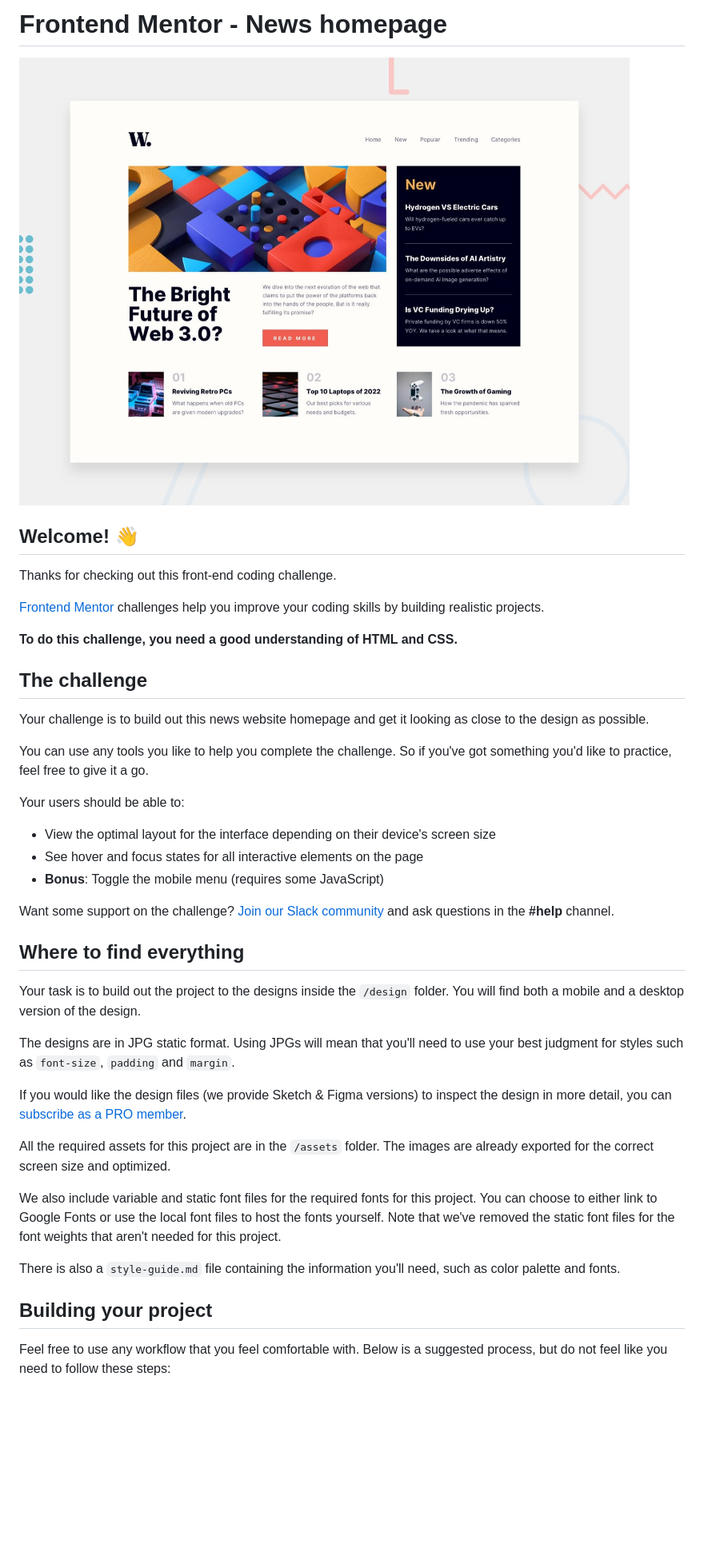
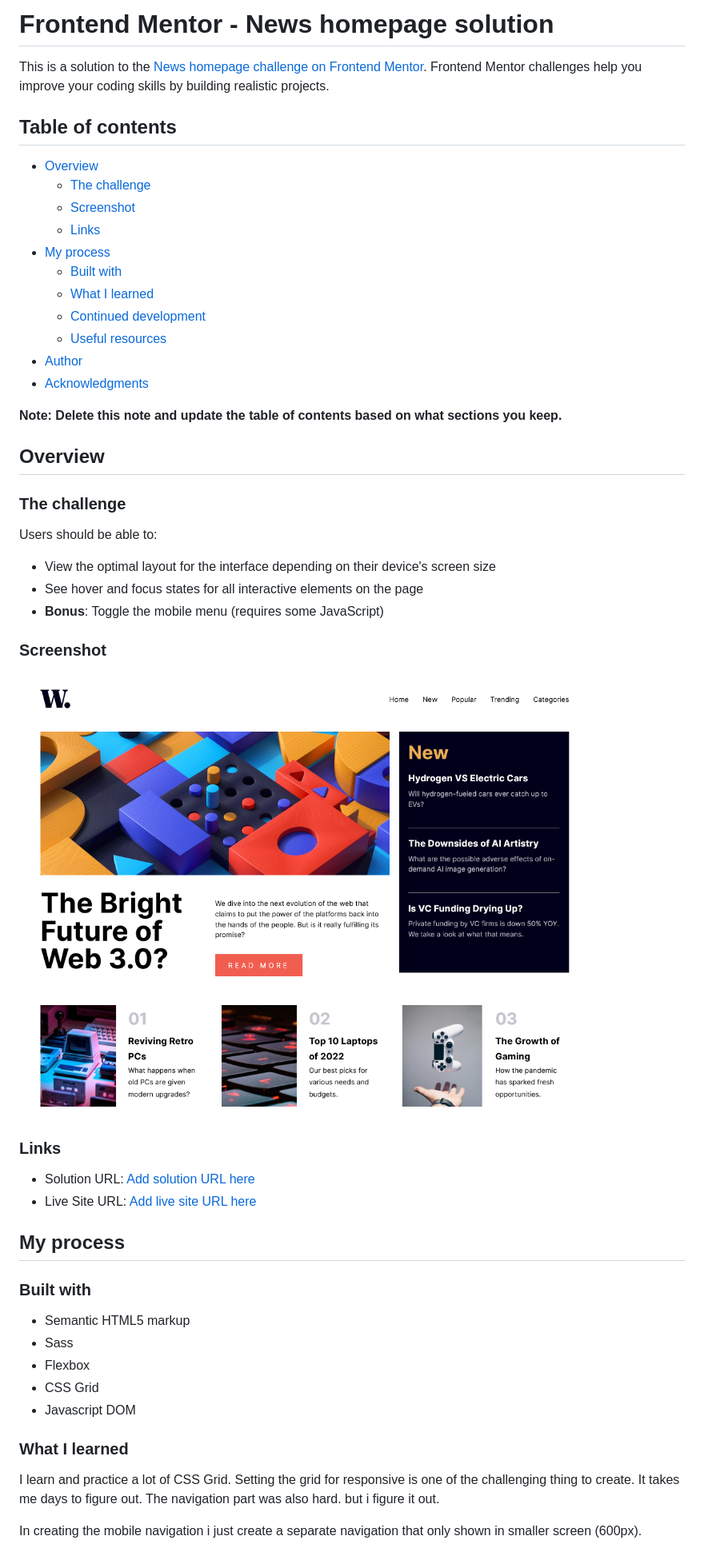
Before and after one commit to Odiesta/news-homepage-main, a Markdown page: README.md, the part around the change printed below. Shown: that part at 80% size. Rendered like a GitHub page; pictures changed too: screenshot.png (added); blank space fills up the shorter version.

```diff
--- a/README.md
+++ b/README.md
@@ -1,44 +1,55 @@
-# Frontend Mentor - News homepage
+# Frontend Mentor - News homepage solution
 
-![Design preview for the News homepage coding challenge](./design/desktop-preview.jpg)
+This is a solution to the [News homepage challenge on Frontend Mentor](https://www.frontendmentor.io/challenges/news-homepage-H6SWTa1MFl). Frontend Mentor challenges help you improve your coding skills by building realistic projects.
 
-## Welcome! 👋
+## Table of contents
 
-Thanks for checking out this front-end coding challenge.
+- [Overview](#overview)
+  - [The challenge](#the-challenge)
+  - [Screenshot](#screenshot)
+  - [Links](#links)
+- [My process](#my-process)
+  - [Built with](#built-with)
+  - [What I learned](#what-i-learned)
+  - [Continued development](#continued-development)
+  - [Useful resources](#useful-resources)
+- [Author](#author)
+- [Acknowledgments](#acknowledgments)
 
-[Frontend Mentor](https://www.frontendmentor.io) challenges help you improve your coding skills by building realistic projects.
+**Note: Delete this note and update the table of contents based on what sections you keep.**
 
-**To do this challenge, you need a good understanding of HTML and CSS.**
+## Overview
 
-## The challenge
+### The challenge
 
-Your challenge is to build out this news website homepage and get it looking as close to the design as possible.
-
-You can use any tools you like to help you complete the challenge. So if you've got something you'd like to practice, feel free to give it a go.
-
-Your users should be able to:
+Users should be able to:
 
 - View the optimal layout for the interface depending on their device's screen size
 - See hover and focus states for all interactive elements on the page
 - **Bonus**: Toggle the mobile menu (requires some JavaScript)
 
-Want some support on the challenge? [Join our Slack community](https://www.frontendmentor.io/slack) and ask questions in the **#help** channel.
+### Screenshot
 
-## Where to find everything
+![](./screenshot.png)
 
-Your task is to build out the project to the designs inside the `/design` folder. You will find both a mobile and a desktop version of the design.
+### Links
 
-The designs are in JPG static format. Using JPGs will mean that you'll need to use your best judgment for styles such as `font-size`, `padding` and `margin`.
+- Solution URL: [Add solution URL here](https://your-solution-url.com)
+- Live Site URL: [Add live site URL here](https://your-live-site-url.com)
 
-If you would like the design files (we provide Sketch & Figma versions) to inspect the design in more detail, you can [subscribe as a PRO member](https://www.frontendmentor.io/pro).
+## My process
 
-All the required assets for this project are in the `/assets` folder. The images are already exported for the correct screen size and optimized.
+### Built with
 
-We also include variable and static font files for the required fonts for this project. You can choose to either link to Google Fonts or use the local font files to host the fonts yourself. Note that we've removed the static font files for the font weights that aren't needed for this project.
+- Semantic HTML5 markup
+- Sass
+- Flexbox
+- CSS Grid
+- Javascript DOM
 
-There is also a `style-guide.md` file containing the information you'll need, such as color palette and fonts.
+### What I learned
 
-## Building your project
+I learn and practice a lot of CSS Grid. Setting the grid for responsive is one of the challenging thing to create. It takes me days to figure out. The navigation part was also hard. but i figure it out.
 
-Feel free to use any workflow that you feel comfortable with. Below is a suggested process, but do not feel like you need to follow these steps:
+In creating the mobile navigation i just create a separate navigation that only shown in smaller screen (600px).
 
```
Also changed, not shown: other parts of README.md (+12 -45 lines), 9 other files.
